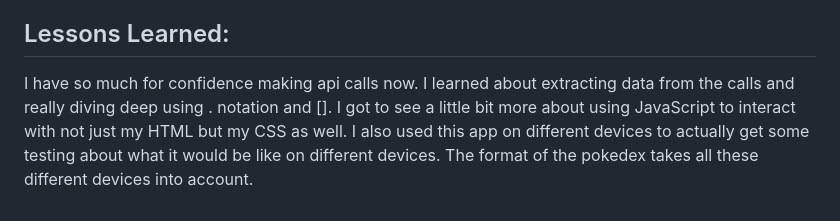
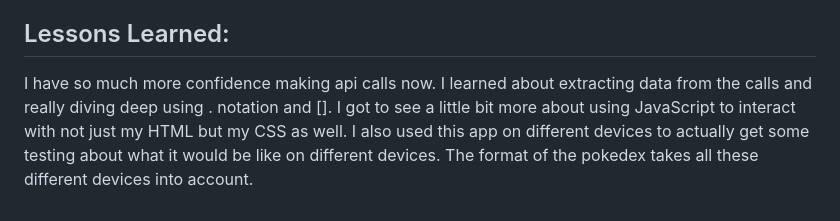
Before and after one commit to ArnauDavis/abpokedex, a Markdown page: README.md, the part around the change. GitHub-like rendering.

Commit message:
Update README.md
fixed a typo

```diff
--- a/README.md
+++ b/README.md
@@ -31,5 +31,5 @@ The audio also is returned in a format that is not accessible to apple products.
 
 ## Lessons Learned:
 
-I have so much for confidence making api calls now. I learned about extracting data from the calls and really diving deep using . notation and []. I got to see a little bit more about using JavaScript to interact with not just my HTML but my CSS as well. I also
+I have so much more confidence making api calls now. I learned about extracting data from the calls and really diving deep using . notation and []. I got to see a little bit more about using JavaScript to interact with not just my HTML but my CSS as well. I also
 used this app on different devices to actually get some testing about what it would be like on different devices. The format of the pokedex takes all these different devices into account.
```
